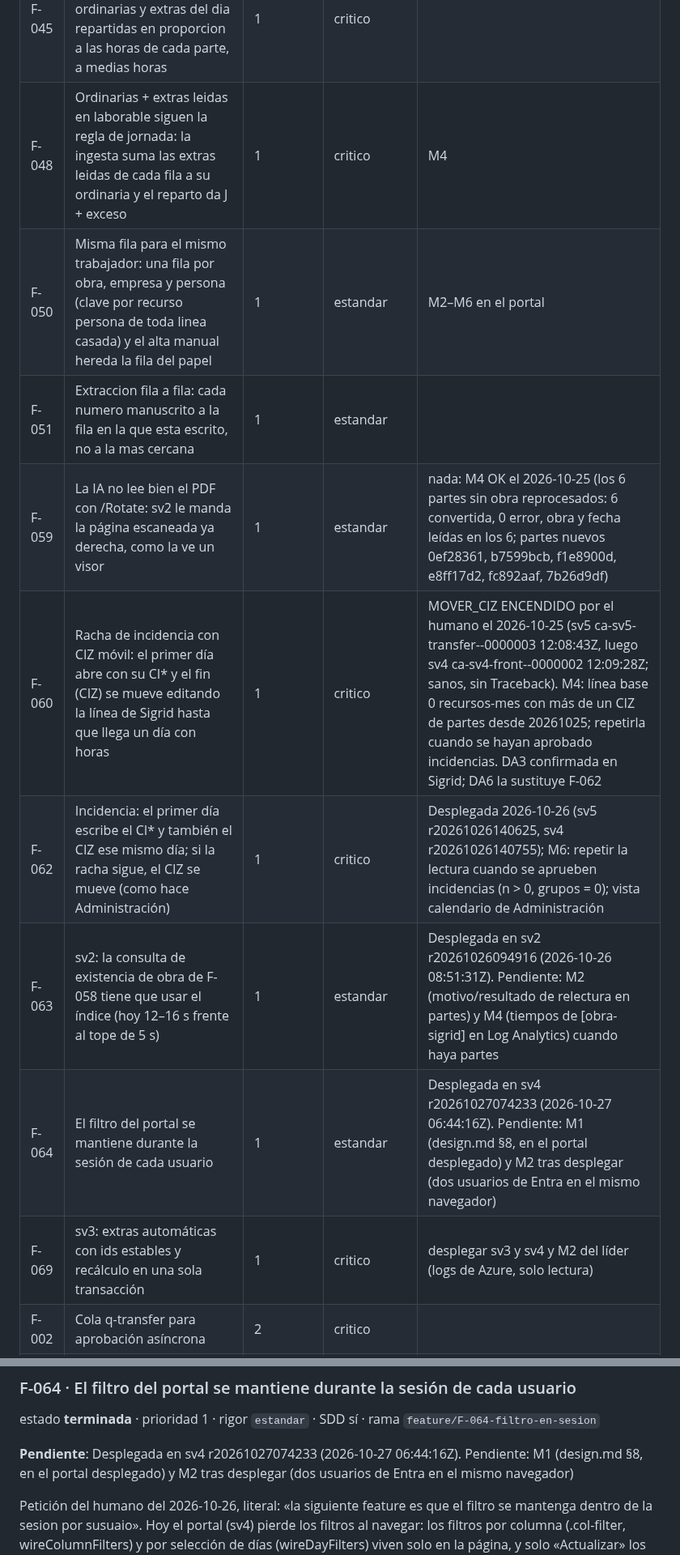
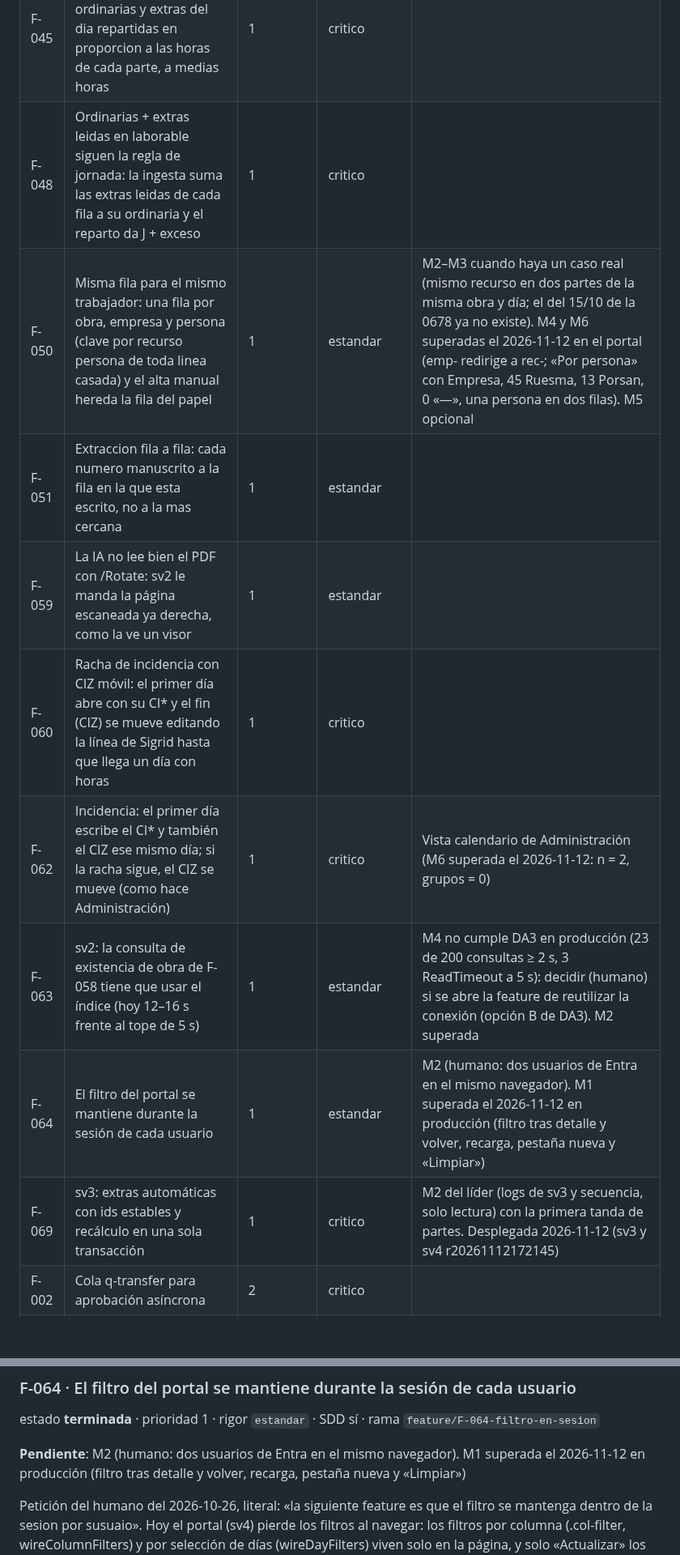
Before and after one commit to ruesma-dev/partes, a Markdown page: BACKLOG.md, 2 parts joined by grey strips. Shown at 81% size. Rendered like a GitHub page; blank space fills up the shorter version.

Commit message:
BACKLOG.md regenerado tras el cierre de pendientes
Co-Authored-By: Claude Opus 5.5 <noreply@anthropic.com>
Claude-Session: https://claude.ai/code/session_016PoE1wkx3F2a1vyqCk1qnk

```diff
--- a/BACKLOG.md
+++ b/BACKLOG.md
@@ -45,15 +45,15 @@ Bloqueadas: **F-032**.
 | F-042 | Recalcular el reparto normal/extra al cambiar la fecha de un parte | 1 | critico |  |
 | F-043 | Fecha del parte: rotulo claro, confirmacion antes de moverlo y parte en espera mientras sv3 recalcula las extras | 1 | critico |  |
 | F-045 | Reparto ponderado de la jornada entre obras: ordinarias y extras del dia repartidas en proporcion a las horas de cada parte, a medias horas | 1 | critico |  |
-| F-048 | Ordinarias + extras leidas en laborable siguen la regla de jornada: la ingesta suma las extras leidas de cada fila a su ordinaria y el reparto da J + exceso | 1 | critico | M4 |
-| F-050 | Misma fila para el mismo trabajador: una fila por obra, empresa y persona (clave por recurso persona de toda linea casada) y el alta manual hereda la fila del papel | 1 | estandar | M2–M6 en el portal |
+| F-048 | Ordinarias + extras leidas en laborable siguen la regla de jornada: la ingesta suma las extras leidas de cada fila a su ordinaria y el reparto da J + exceso | 1 | critico |  |
+| F-050 | Misma fila para el mismo trabajador: una fila por obra, empresa y persona (clave por recurso persona de toda linea casada) y el alta manual hereda la fila del papel | 1 | estandar | M2–M3 cuando haya un caso real (mismo recurso en dos partes de la misma obra y día; el del 15/10 de la 0678 ya no existe). M4 y M6 superadas el 2026-11-12 en el portal (emp- redirige a rec-; «Por persona» con Empresa, 45 Ruesma, 13 Porsan, 0 «—», una persona en dos filas). M5 opcional |
 | F-051 | Extraccion fila a fila: cada numero manuscrito a la fila en la que esta escrito, no a la mas cercana | 1 | estandar |  |
-| F-059 | La IA no lee bien el PDF con /Rotate: sv2 le manda la página escaneada ya derecha, como la ve un visor | 1 | estandar | nada: M4 OK el 2026-10-25 (los 6 partes sin obra reprocesados: 6 convertida, 0 error, obra y fecha leídas en los 6; partes nuevos 0ef28361, b7599bcb, f1e8900d, e8ff17d2, fc892aaf, 7b26d9df) |
-| F-060 | Racha de incidencia con CIZ móvil: el primer día abre con su CI* y el fin (CIZ) se mueve editando la línea de Sigrid hasta que llega un día con horas | 1 | critico | MOVER_CIZ ENCENDIDO por el humano el 2026-10-25 (sv5 ca-sv5-transfer--0000003 12:08:43Z, luego sv4 ca-sv4-front--0000002 12:09:28Z; sanos, sin Traceback). M4: línea base 0 recursos-mes con más de un CIZ de partes desde 20261025; repetirla cuando se hayan aprobado incidencias. DA3 confirmada en Sigrid; DA6 la sustituye F-062 |
-| F-062 | Incidencia: el primer día escribe el CI* y también el CIZ ese mismo día; si la racha sigue, el CIZ se mueve (como hace Administración) | 1 | critico | Desplegada 2026-10-26 (sv5 r20261026140625, sv4 r20261026140755); M6: repetir la lectura cuando se aprueben incidencias (n > 0, grupos = 0); vista calendario de Administración |
-| F-063 | sv2: la consulta de existencia de obra de F-058 tiene que usar el índice (hoy 12–16 s frente al tope de 5 s) | 1 | estandar | Desplegada en sv2 r20261026094916 (2026-10-26 08:51:31Z). Pendiente: M2 (motivo/resultado de relectura en partes) y M4 (tiempos de [obra-sigrid] en Log Analytics) cuando haya partes |
-| F-064 | El filtro del portal se mantiene durante la sesión de cada usuario | 1 | estandar | Desplegada en sv4 r20261027074233 (2026-10-27 06:44:16Z). Pendiente: M1 (design.md §8, en el portal desplegado) y M2 tras desplegar (dos usuarios de Entra en el mismo navegador) |
-| F-069 | sv3: extras automáticas con ids estables y recálculo en una sola transacción | 1 | critico | desplegar sv3 y sv4 y M2 del líder (logs de Azure, solo lectura) |
+| F-059 | La IA no lee bien el PDF con /Rotate: sv2 le manda la página escaneada ya derecha, como la ve un visor | 1 | estandar |  |
+| F-060 | Racha de incidencia con CIZ móvil: el primer día abre con su CI* y el fin (CIZ) se mueve editando la línea de Sigrid hasta que llega un día con horas | 1 | critico |  |
+| F-062 | Incidencia: el primer día escribe el CI* y también el CIZ ese mismo día; si la racha sigue, el CIZ se mueve (como hace Administración) | 1 | critico | Vista calendario de Administración (M6 superada el 2026-11-12: n = 2, grupos = 0) |
+| F-063 | sv2: la consulta de existencia de obra de F-058 tiene que usar el índice (hoy 12–16 s frente al tope de 5 s) | 1 | estandar | M4 no cumple DA3 en producción (23 de 200 consultas ≥ 2 s, 3 ReadTimeout a 5 s): decidir (humano) si se abre la feature de reutilizar la conexión (opción B de DA3). M2 superada |
+| F-064 | El filtro del portal se mantiene durante la sesión de cada usuario | 1 | estandar | M2 (humano: dos usuarios de Entra en el mismo navegador). M1 superada el 2026-11-12 en producción (filtro tras detalle y volver, recarga, pestaña nueva y «Limpiar») |
+| F-069 | sv3: extras automáticas con ids estables y recálculo en una sola transacción | 1 | critico | M2 del líder (logs de sv3 y secuencia, solo lectura) con la primera tanda de partes. Desplegada 2026-11-12 (sv3 y sv4 r20261112172145) |
 | F-002 | Cola q-transfer para aprobación asíncrona | 2 | critico |  |
 | F-013 | Informe de validación de datos Sesame por trabajador | 2 | estandar |  |
 | F-021 | Escribir la cuenta analitica en las lineas que sv5 registra en Sigrid | 2 | critico |  |
@@ -345,7 +339,7 @@ Petición del humano del 2026-10-25 («1a») tras la M1 de F-058 (líder, local,
 
 estado **terminada** · prioridad 1 · rigor `estandar` · SDD sí · rama `feature/F-064-filtro-en-sesion`
 
-**Pendiente**: Desplegada en sv4 r20261027074233 (2026-10-27 06:44:16Z). Pendiente: M1 (design.md §8, en el portal desplegado) y M2 tras desplegar (dos usuarios de Entra en el mismo navegador)
+**Pendiente**: M2 (humano: dos usuarios de Entra en el mismo navegador). M1 superada el 2026-11-12 en producción (filtro tras detalle y volver, recarga, pestaña nueva y «Limpiar»)
 
 Petición del humano del 2026-10-26, literal: «la siguiente feature es que el filtro se mantenga dentro de la sesion por susuaio». Hoy el portal (sv4) pierde los filtros al navegar: los filtros por columna (.col-filter, wireColumnFilters) y por selección de días (wireDayFilters) viven solo en la página, y solo «Actualizar» los conserva una vez (sessionStorage VISTA_CLAVE, F-022 DA10). A decidir en la spec: qué filtros entran (por columna, días, buscadores de obra/recurso, filtros de servidor de /partes u otras listas), dónde se guardan (sessionStorage de la pestaña, localStorage por usuario de Easy Auth, o servidor) y qué es «sesión» (pestaña, navegador o login), si se separan por pantalla y por obra/trabajador, y cómo se limpian.
 
```
Also changed, not shown: other parts of BACKLOG.md (+20 -34 lines).
